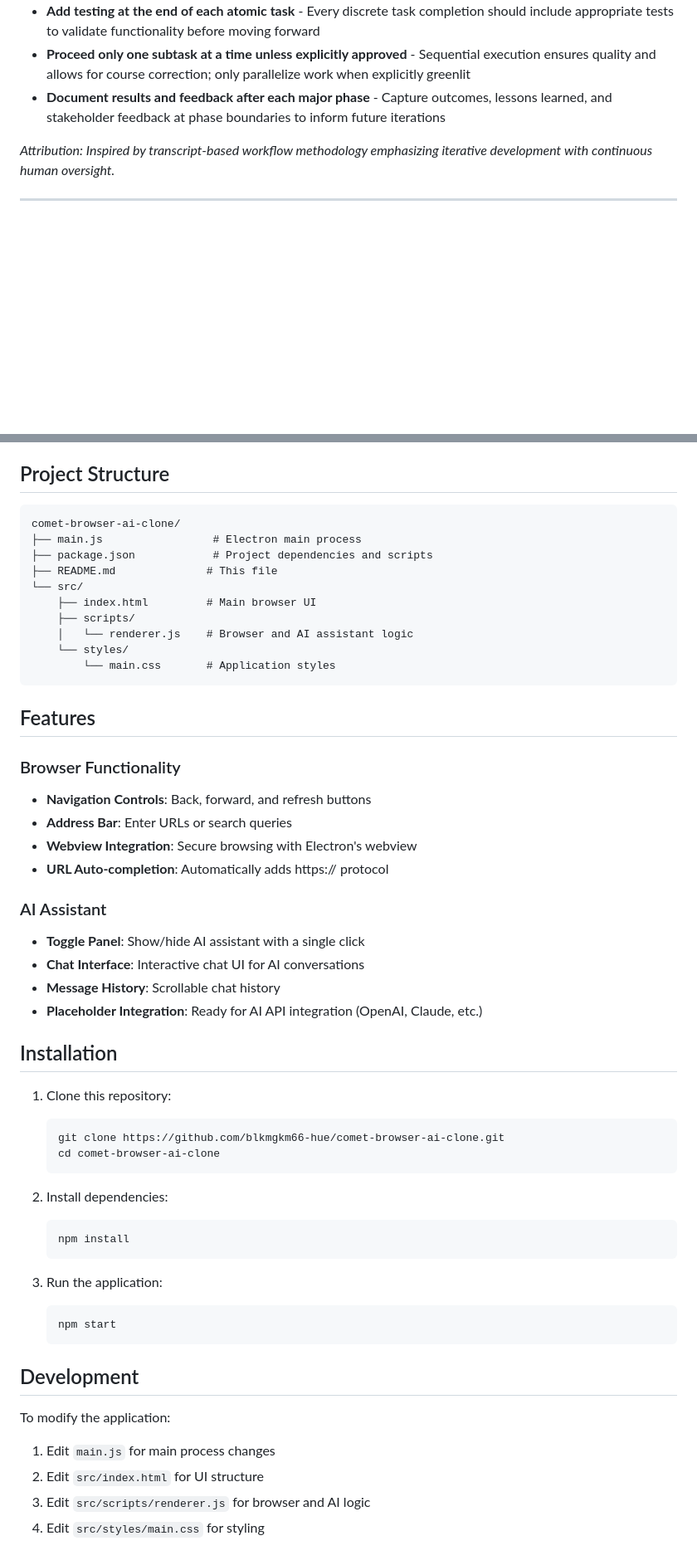
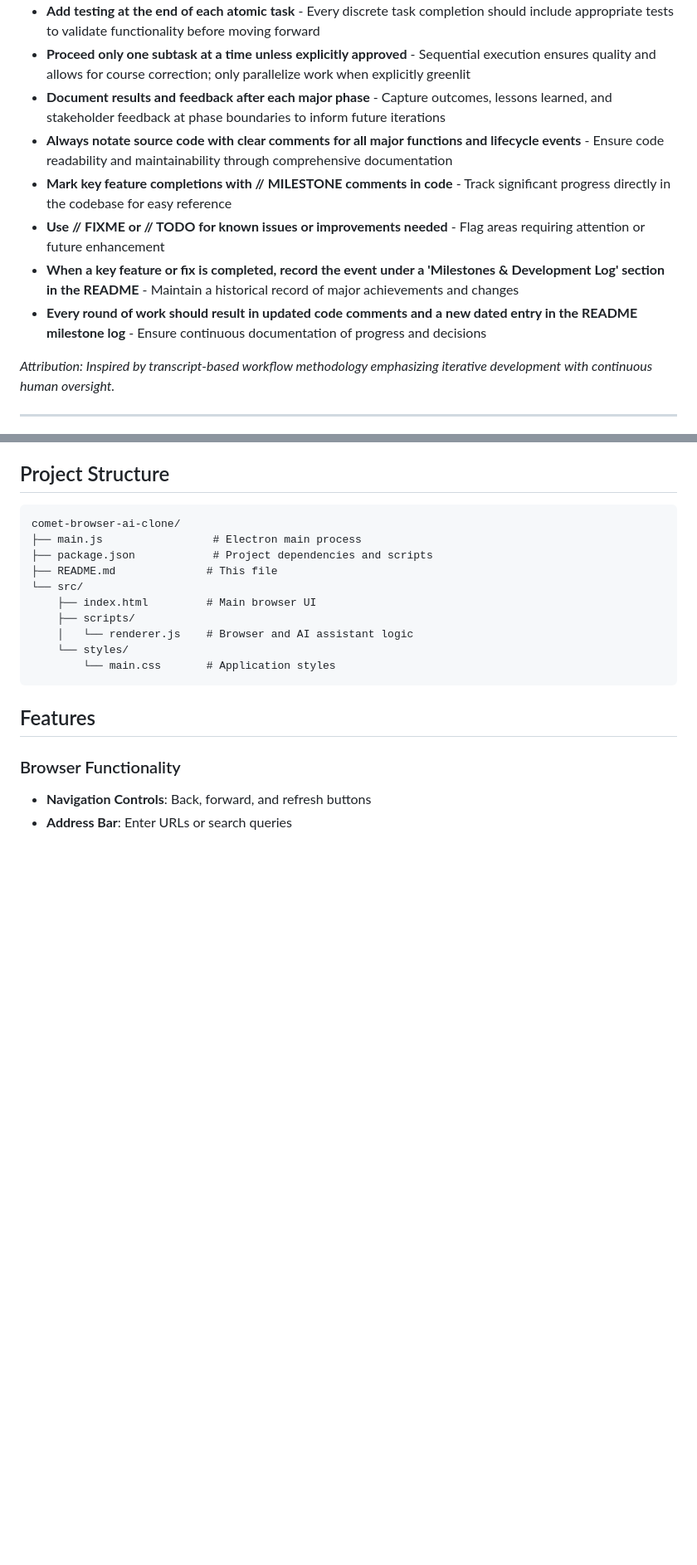
Before and after one commit to blkmgkm66-hue/comet-browser-ai-clone, a Markdown page: README.md, 2 parts joined by grey strips. Shown: that part at 83% size. Drawn GitHub-style; blank space fills up the shorter version.

````diff
--- a/README.md
+++ b/README.md
@@ -10,6 +8,11 @@
 - **Add testing at the end of each atomic task** - Every discrete task completion should include appropriate tests to validate functionality before moving forward
 - **Proceed only one subtask at a time unless explicitly approved** - Sequential execution ensures quality and allows for course correction; only parallelize work when explicitly greenlit
 - **Document results and feedback after each major phase** - Capture outcomes, lessons learned, and stakeholder feedback at phase boundaries to inform future iterations
+- **Always notate source code with clear comments for all major functions and lifecycle events** - Ensure code readability and maintainability through comprehensive documentation
+- **Mark key feature completions with // MILESTONE comments in code** - Track significant progress directly in the codebase for easy reference
+- **Use // FIXME or // TODO for known issues or improvements needed** - Flag areas requiring attention or future enhancement
+- **When a key feature or fix is completed, record the event under a 'Milestones & Development Log' section in the README** - Maintain a historical record of major achievements and changes
+- **Every round of work should result in updated code comments and a new dated entry in the README milestone log** - Ensure continuous documentation of progress and decisions
 
 *Attribution: Inspired by transcript-based workflow methodology emphasizing iterative development with continuous human oversight.*
 
@@ -49,39 +52,3 @@ comet-browser-ai-clone/
 
 - **Navigation Controls**: Back, forward, and refresh buttons
 - **Address Bar**: Enter URLs or search queries
-- **Webview Integration**: Secure browsing with Electron's webview
-- **URL Auto-completion**: Automatically adds https:// protocol
-
-### AI Assistant
-
-- **Toggle Panel**: Show/hide AI assistant with a single click
-- **Chat Interface**: Interactive chat UI for AI conversations
-- **Message History**: Scrollable chat history
-- **Placeholder Integration**: Ready for AI API integration (OpenAI, Claude, etc.)
-
-## Installation
-
-1. Clone this repository:
-   ```bash
-   git clone https://github.com/blkmgkm66-hue/comet-browser-ai-clone.git
-   cd comet-browser-ai-clone
-   ```
-
-2. Install dependencies:
-   ```bash
-   npm install
-   ```
-
-3. Run the application:
-   ```bash
-   npm start
-   ```
-
-## Development
-
-To modify the application:
-
-1. Edit `main.js` for main process changes
-2. Edit `src/index.html` for UI structure
-3. Edit `src/scripts/renderer.js` for browser and AI logic
-4. Edit `src/styles/main.css` for styling
````
Also changed, not shown: other parts of README.md (+0 -2 lines).
